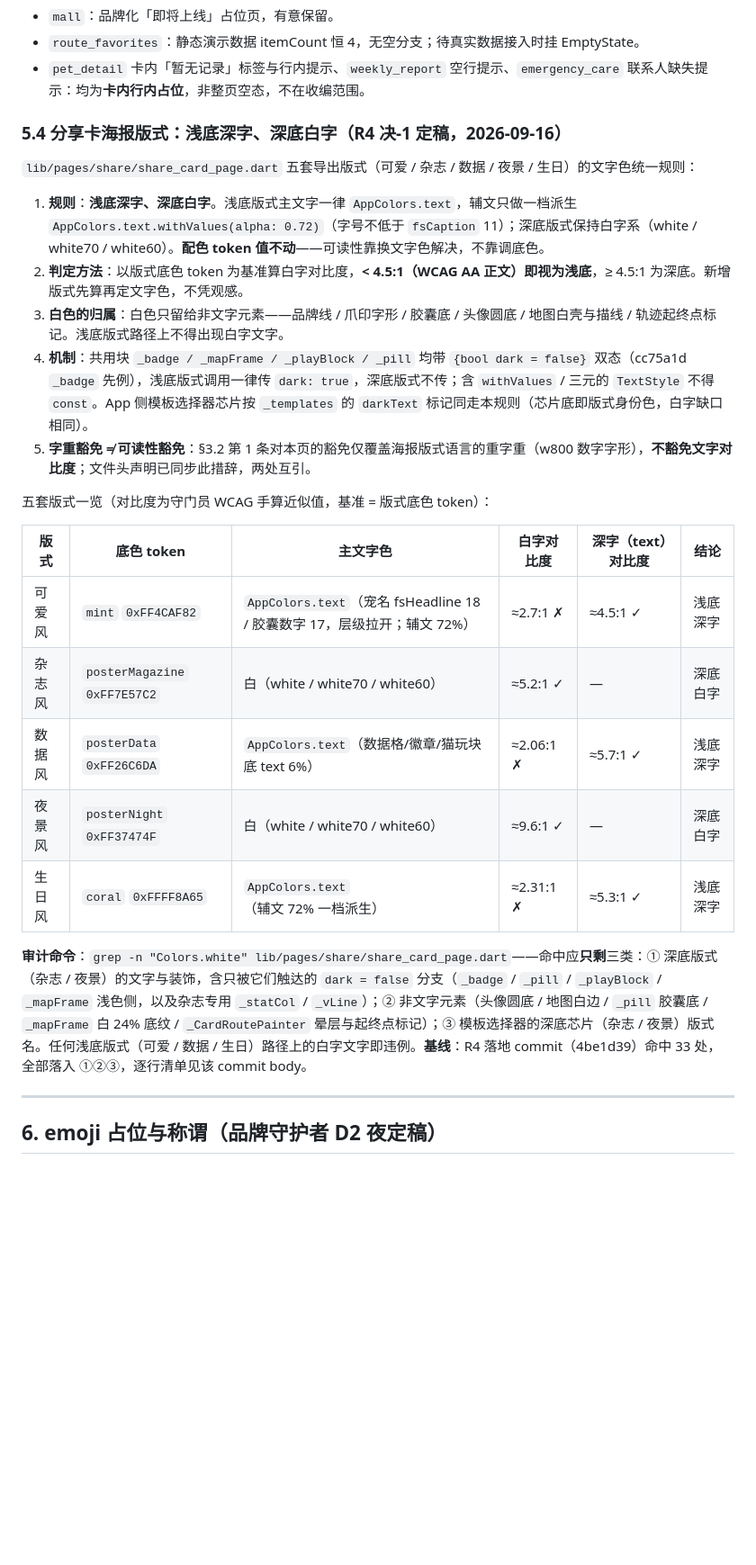
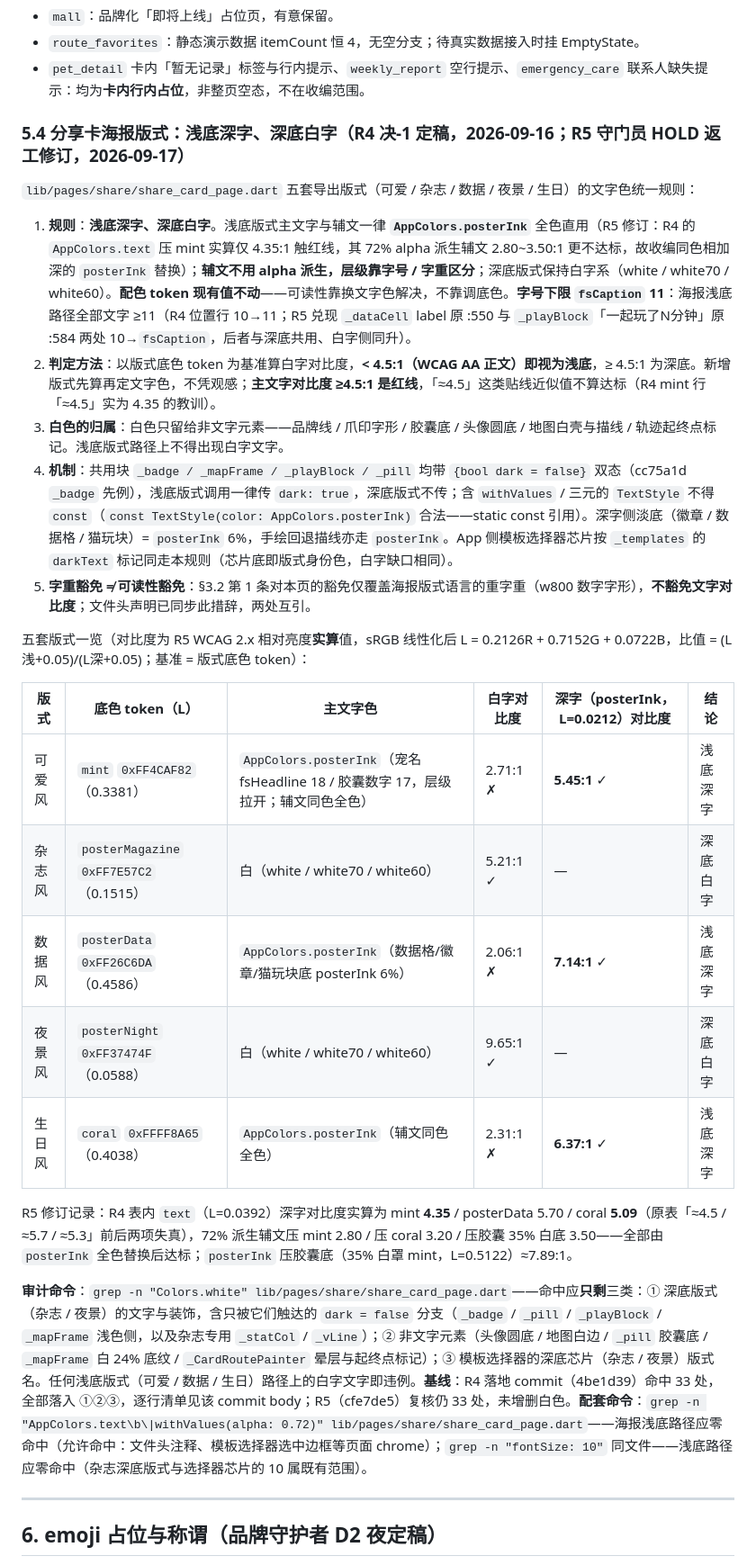
Before and after one commit to zhuzhuxia-gaoshou/chongdong_keep, a Markdown page: docs/DESIGN_SYSTEM.md, the part around one of its changes. Shown at 90% size. GitHub-like rendering; blank space fills up the shorter version.

Commit message:
docs(design): DESIGN_SYSTEM 登记 posterInk 墨色 token 与 §5.4 海报对比度实测值修订（R5）
配套 cfe7de5（R5-a）。守门员 R4 复核 HOLD 指出 §5.4 表内 mint 深字「≈4.5」为
假（实为 4.35）、coral「≈5.3」实为 5.09；本 commit 全部改为 WCAG 相对亮度实算值。

① §1.1 色板表新增 `posterInk` 行：0xFF1F2A2B，用途「海报浅底墨色」，派生关系
   「text 同青灰色相加深（2E3A3B → 1F2A2B，色相 186° 不变）」；标注三组实算
   对比度与「板外禁用——App 界面主文字仍是 text」。
② §5.4 规则 1 重写：浅底版式主文字与辅文一律 posterInk 全色直用，「辅文不用
   alpha 派生，层级靠字号/字重」；4.5 红线不动，规则 2 补「贴线近似值不算达标」；
   规则 4 补 const 合法边界与淡底/描线归 posterInk。字号下限 fsCaption 条目登记
   R5 兑现 _dataCell label（原 :550）与「一起玩了N分钟」（原 :584）两处 10→11。
③ §5.4 五套版式表：底色列加相对亮度 L；白字列 2.71 / 5.21 / 2.06 / 9.65 /
   2.31；深字列改 posterInk（L=0.0212）实算 5.45 / — / 7.14 / — / 6.37；三行
   主文字色改 posterInk。新增「R5 修订记录」段落留存 text 实算 4.35/5.70/5.09
   与 72% 派生辅文 2.80/3.20/3.50 的 HOLD 依据。
④ 审计命令：Colors.white 基线 33 不变（R5 cfe7de5 复核仍 33，未增删白色）；
   §5.4 与 §7 同步新增配套命令 grep "AppColors.text\b|withValues(alpha: 0.72)"
   与 grep "fontSize: 10"（浅底路径零命中，允许命中范围写明）。

纯文档 commit，免门禁；未运行 flutter/dart/npm。

```diff
--- a/docs/DESIGN_SYSTEM.md
+++ b/docs/DESIGN_SYSTEM.md
@@ -188,26 +189,28 @@ Material textTheme 九槽全部映射 AppDimens 档位：headlineLarge=`fsDispla
 - `route_favorites`：静态演示数据 itemCount 恒 4，无空分支；待真实数据接入时挂 EmptyState。
 - `pet_detail` 卡内「暂无记录」标签与行内提示、`weekly_report` 空行提示、`emergency_care` 联系人缺失提示：均为**卡内行内占位**，非整页空态，不在收编范围。
 
-### 5.4 分享卡海报版式：浅底深字、深底白字（R4 决-1 定稿，2026-09-16）
+### 5.4 分享卡海报版式：浅底深字、深底白字（R4 决-1 定稿，2026-09-16；R5 守门员 HOLD 返工修订，2026-09-17）
 `lib/pages/share/share_card_page.dart` 五套导出版式（可爱 / 杂志 / 数据 / 夜景 / 生日）的文字色统一规则：
 
-1. **规则**：**浅底深字、深底白字**。浅底版式主文字一律 `AppColors.text`，辅文只做一档派生 `AppColors.text.withValues(alpha: 0.72)`（字号不低于 `fsCaption` 11）；深底版式保持白字系（white / white70 / white60）。**配色 token 值不动**——可读性靠换文字色解决，不靠调底色。
-2. **判定方法**：以版式底色 token 为基准算白字对比度，**< 4.5:1（WCAG AA 正文）即视为浅底**，≥ 4.5:1 为深底。新增版式先算再定文字色，不凭观感。
+1. **规则**：**浅底深字、深底白字**。浅底版式主文字与辅文一律 **`AppColors.posterInk`** 全色直用（R5 修订：R4 的 `AppColors.text` 压 mint 实算仅 4.35:1 触红线，其 72% alpha 派生辅文 2.80~3.50:1 更不达标，故收编同色相加深的 `posterInk` 替换）；**辅文不用 alpha 派生，层级靠字号 / 字重区分**；深底版式保持白字系（white / white70 / white60）。**配色 token 现有值不动**——可读性靠换文字色解决，不靠调底色。**字号下限 `fsCaption` 11**：海报浅底路径全部文字 ≥11（R4 位置行 10→11；R5 兑现 `_dataCell` label 原 :550 与 `_playBlock`「一起玩了N分钟」原 :584 两处 10→`fsCaption`，后者与深底共用、白字侧同升）。
+2. **判定方法**：以版式底色 token 为基准算白字对比度，**< 4.5:1（WCAG AA 正文）即视为浅底**，≥ 4.5:1 为深底。新增版式先算再定文字色，不凭观感；**主文字对比度 ≥4.5:1 是红线**，「≈4.5」这类贴线近似值不算达标（R4 mint 行「≈4.5」实为 4.35 的教训）。
 3. **白色的归属**：白色只留给非文字元素——品牌线 / 爪印字形 / 胶囊底 / 头像圆底 / 地图白壳与描线 / 轨迹起终点标记。浅底版式路径上不得出现白字文字。
-4. **机制**：共用块 `_badge / _mapFrame / _playBlock / _pill` 均带 `{bool dark = false}` 双态（cc75a1d `_badge` 先例），浅底版式调用一律传 `dark: true`，深底版式不传；含 `withValues` / 三元的 `TextStyle` 不得 `const`。App 侧模板选择器芯片按 `_templates` 的 `darkText` 标记同走本规则（芯片底即版式身份色，白字缺口相同）。
+4. **机制**：共用块 `_badge / _mapFrame / _playBlock / _pill` 均带 `{bool dark = false}` 双态（cc75a1d `_badge` 先例），浅底版式调用一律传 `dark: true`，深底版式不传；含 `withValues` / 三元的 `TextStyle` 不得 `const`（`const TextStyle(color: AppColors.posterInk)` 合法——static const 引用）。深字侧淡底（徽章 / 数据格 / 猫玩块）= `posterInk` 6%，手绘回退描线亦走 `posterInk`。App 侧模板选择器芯片按 `_templates` 的 `darkText` 标记同走本规则（芯片底即版式身份色，白字缺口相同）。
 5. **字重豁免 ≠ 可读性豁免**：§3.2 第 1 条对本页的豁免仅覆盖海报版式语言的重字重（w800 数字字形），**不豁免文字对比度**；文件头声明已同步此措辞，两处互引。
 
-五套版式一览（对比度为守门员 WCAG 手算近似值，基准 = 版式底色 token）：
+五套版式一览（对比度为 R5 WCAG 2.x 相对亮度**实算**值，sRGB 线性化后 L = 0.2126R + 0.7152G + 0.0722B，比值 = (L浅+0.05)/(L深+0.05)；基准 = 版式底色 token）：
 
-| 版式 | 底色 token | 主文字色 | 白字对比度 | 深字（text）对比度 | 结论 |
+| 版式 | 底色 token（L） | 主文字色 | 白字对比度 | 深字（posterInk，L=0.0212）对比度 | 结论 |
 |---|---|---|---|---|---|
-| 可爱风 | `mint` `0xFF4CAF82` | `AppColors.text`（宠名 fsHeadline 18 / 胶囊数字 17，层级拉开；辅文 72%） | ≈2.7:1 ✗ | ≈4.5:1 ✓ | 浅底深字 |
-| 杂志风 | `posterMagazine` `0xFF7E57C2` | 白（white / white70 / white60） | ≈5.2:1 ✓ | — | 深底白字 |
-| 数据风 | `posterData` `0xFF26C6DA` | `AppColors.text`（数据格/徽章/猫玩块底 text 6%） | ≈2.06:1 ✗ | ≈5.7:1 ✓ | 浅底深字 |
-| 夜景风 | `posterNight` `0xFF37474F` | 白（white / white70 / white60） | ≈9.6:1 ✓ | — | 深底白字 |
-| 生日风 | `coral` `0xFFFF8A65` | `AppColors.text`（辅文 72% 一档派生） | ≈2.31:1 ✗ | ≈5.3:1 ✓ | 浅底深字 |
+| 可爱风 | `mint` `0xFF4CAF82`（0.3381） | `AppColors.posterInk`（宠名 fsHeadline 18 / 胶囊数字 17，层级拉开；辅文同色全色） | 2.71:1 ✗ | **5.45:1** ✓ | 浅底深字 |
+| 杂志风 | `posterMagazine` `0xFF7E57C2`（0.1515） | 白（white / white70 / white60） | 5.21:1 ✓ | — | 深底白字 |
+| 数据风 | `posterData` `0xFF26C6DA`（0.4586） | `AppColors.posterInk`（数据格/徽章/猫玩块底 posterInk 6%） | 2.06:1 ✗ | **7.14:1** ✓ | 浅底深字 |
+| 夜景风 | `posterNight` `0xFF37474F`（0.0588） | 白（white / white70 / white60） | 9.65:1 ✓ | — | 深底白字 |
+| 生日风 | `coral` `0xFFFF8A65`（0.4038） | `AppColors.posterInk`（辅文同色全色） | 2.31:1 ✗ | **6.37:1** ✓ | 浅底深字 |
 
-**审计命令**：`grep -n "Colors.white" lib/pages/share/share_card_page.dart`——命中应**只剩**三类：① 深底版式（杂志 / 夜景）的文字与装饰，含只被它们触达的 `dark = false` 分支（`_badge` / `_pill` / `_playBlock` / `_mapFrame` 浅色侧，以及杂志专用 `_statCol` / `_vLine`）；② 非文字元素（头像圆底 / 地图白边 / `_pill` 胶囊底 / `_mapFrame` 白 24% 底纹 / `_CardRoutePainter` 晕层与起终点标记）；③ 模板选择器的深底芯片（杂志 / 夜景）版式名。任何浅底版式（可爱 / 数据 / 生日）路径上的白字文字即违例。**基线**：R4 落地 commit（4be1d39）命中 33 处，全部落入 ①②③，逐行清单见该 commit body。
+R5 修订记录：R4 表内 `text`（L=0.0392）深字对比度实算为 mint **4.35** / posterData 5.70 / coral **5.09**（原表「≈4.5 / ≈5.7 / ≈5.3」前后两项失真），72% 派生辅文压 mint 2.80 / 压 coral 3.20 / 压胶囊 35% 白底 3.50——全部由 `posterInk` 全色替换后达标；`posterInk` 压胶囊底（35% 白罩 mint，L=0.5122）≈7.89:1。
+
+**审计命令**：`grep -n "Colors.white" lib/pages/share/share_card_page.dart`——命中应**只剩**三类：① 深底版式（杂志 / 夜景）的文字与装饰，含只被它们触达的 `dark = false` 分支（`_badge` / `_pill` / `_playBlock` / `_mapFrame` 浅色侧，以及杂志专用 `_statCol` / `_vLine`）；② 非文字元素（头像圆底 / 地图白边 / `_pill` 胶囊底 / `_mapFrame` 白 24% 底纹 / `_CardRoutePainter` 晕层与起终点标记）；③ 模板选择器的深底芯片（杂志 / 夜景）版式名。任何浅底版式（可爱 / 数据 / 生日）路径上的白字文字即违例。**基线**：R4 落地 commit（4be1d39）命中 33 处，全部落入 ①②③，逐行清单见该 commit body；R5（cfe7de5）复核仍 33 处，未增删白色。**配套命令**：`grep -n "AppColors.text\b\|withValues(alpha: 0.72)" lib/pages/share/share_card_page.dart`——海报浅底路径应零命中（允许命中：文件头注释、模板选择器选中边框等页面 chrome）；`grep -n "fontSize: 10"` 同文件——浅底路径应零命中（杂志深底版式与选择器芯片的 10 属既有范围）。
 
 ---
 
```
Also changed, not shown: other parts of docs/DESIGN_SYSTEM.md (+2 -1 lines).
